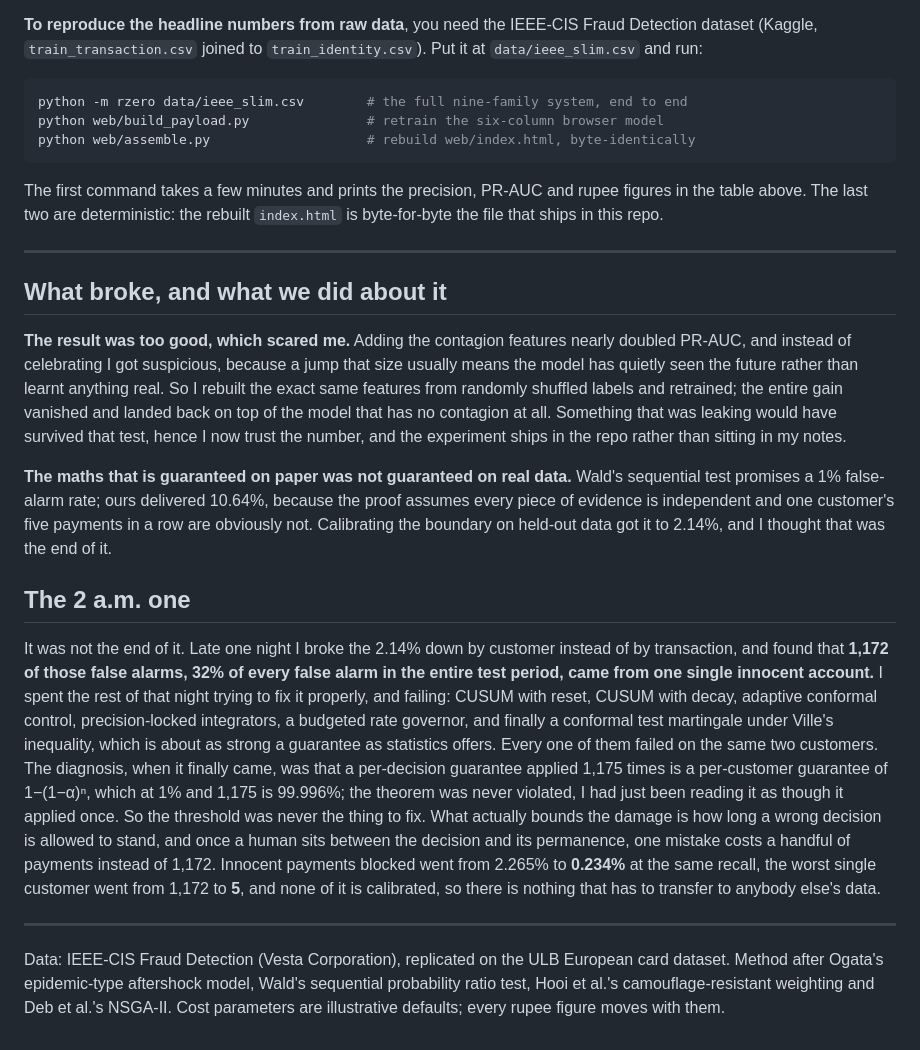
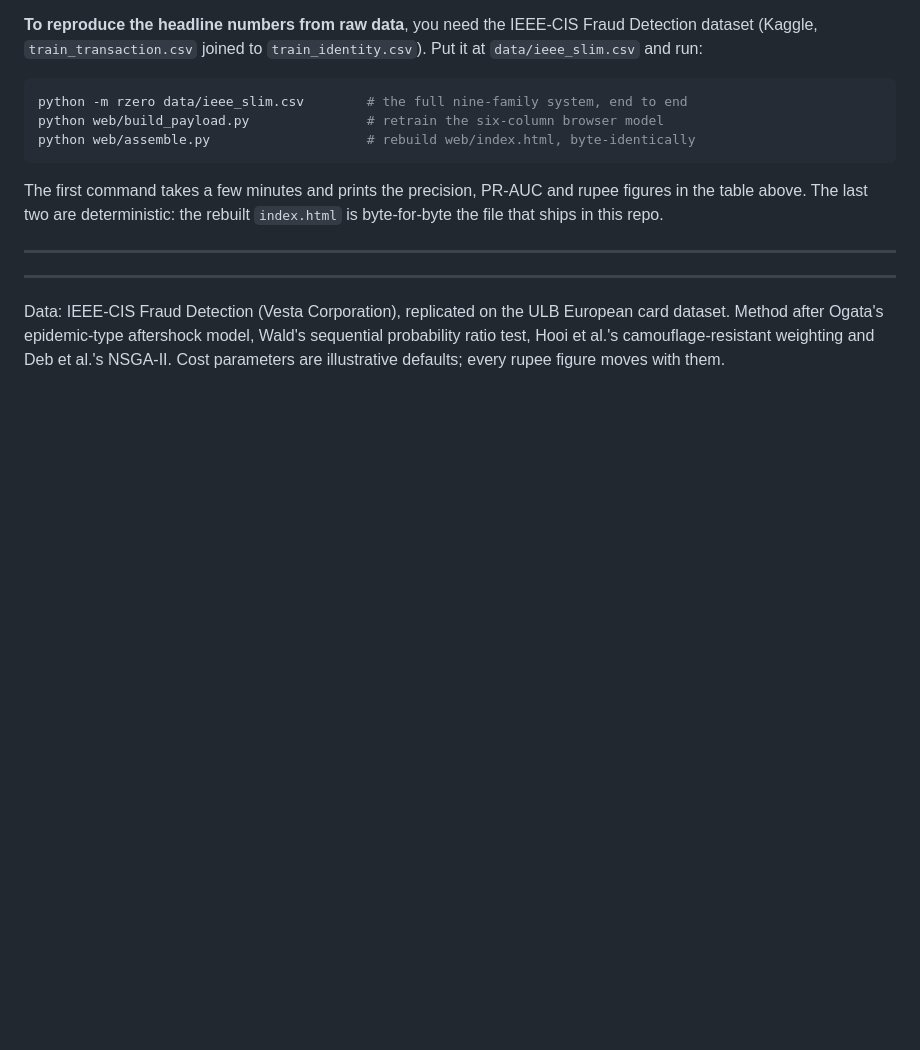
Before and after one commit to SkullsEye/r-zero, a Markdown page: README.md, the part around the change. Drawn GitHub-style; blank space fills up the shorter version.

```diff
--- a/README.md
+++ b/README.md
@@ -86,36 +86,6 @@ that ships in this repo.
 
 ---
 
-## What broke, and what we did about it
-
-**The result was too good, which scared me.** Adding the contagion features nearly doubled PR-AUC,
-and instead of celebrating I got suspicious, because a jump that size usually means the model has
-quietly seen the future rather than learnt anything real. So I rebuilt the exact same features from
-randomly shuffled labels and retrained; the entire gain vanished and landed back on top of the
-model that has no contagion at all. Something that was leaking would have survived that test, hence
-I now trust the number, and the experiment ships in the repo rather than sitting in my notes.
-
-**The maths that is guaranteed on paper was not guaranteed on real data.** Wald's sequential test
-promises a 1% false-alarm rate; ours delivered 10.64%, because the proof assumes every piece of
-evidence is independent and one customer's five payments in a row are obviously not. Calibrating
-the boundary on held-out data got it to 2.14%, and I thought that was the end of it.
-
-## The 2 a.m. one
-
-It was not the end of it. Late one night I broke the 2.14% down by customer instead of by
-transaction, and found that **1,172 of those false alarms, 32% of every false alarm in the entire
-test period, came from one single innocent account.** I spent the rest of that night trying to fix
-it properly, and failing: CUSUM with reset, CUSUM with decay, adaptive conformal control,
-precision-locked integrators, a budgeted rate governor, and finally a conformal test martingale
-under Ville's inequality, which is about as strong a guarantee as statistics offers. Every one of
-them failed on the same two customers. The diagnosis, when it finally came, was that a per-decision
-guarantee applied 1,175 times is a per-customer guarantee of 1−(1−α)ⁿ, which at 1% and 1,175 is
-99.996%; the theorem was never violated, I had just been reading it as though it applied once.
-So the threshold was never the thing to fix. What actually bounds the damage is how long a wrong
-decision is allowed to stand, and once a human sits between the decision and its permanence, one
-mistake costs a handful of payments instead of 1,172. Innocent payments blocked went from 2.265% to
-**0.234%** at the same recall, the worst single customer went from 1,172 to **5**, and none of it
-is calibrated, so there is nothing that has to transfer to anybody else's data.
 
 ---
 
```
